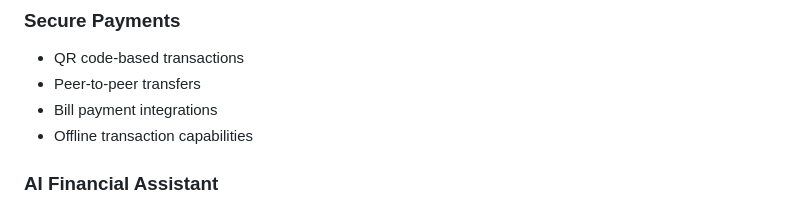
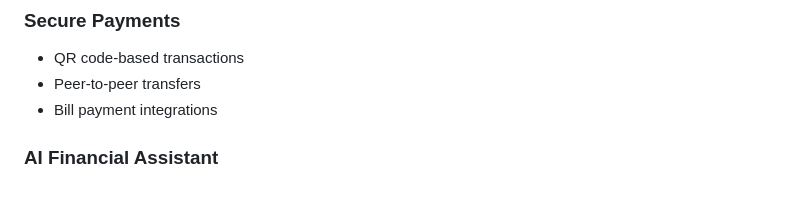
Before and after one commit to ProdigyRahul/onepay, a Markdown page: README.md, the part around the change. GitHub-like rendering.

```diff
--- a/README.md
+++ b/README.md
@@ -23,7 +23,6 @@ OnePay aims to address financial exclusion by providing accessible, user-friendl
 - QR code-based transactions
 - Peer-to-peer transfers
 - Bill payment integrations
-- Offline transaction capabilities
 
 ### AI Financial Assistant
 - Natural Language Processing for queries
```
